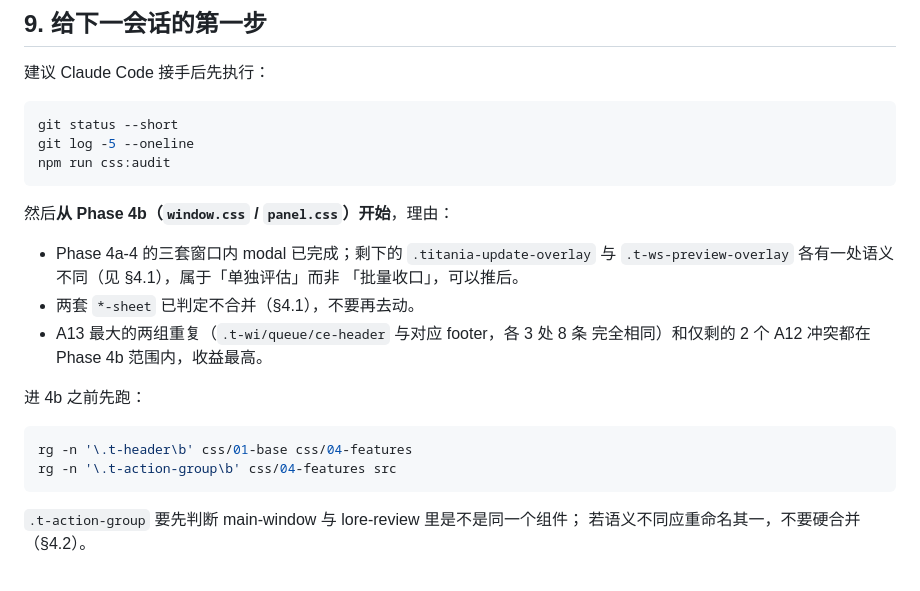
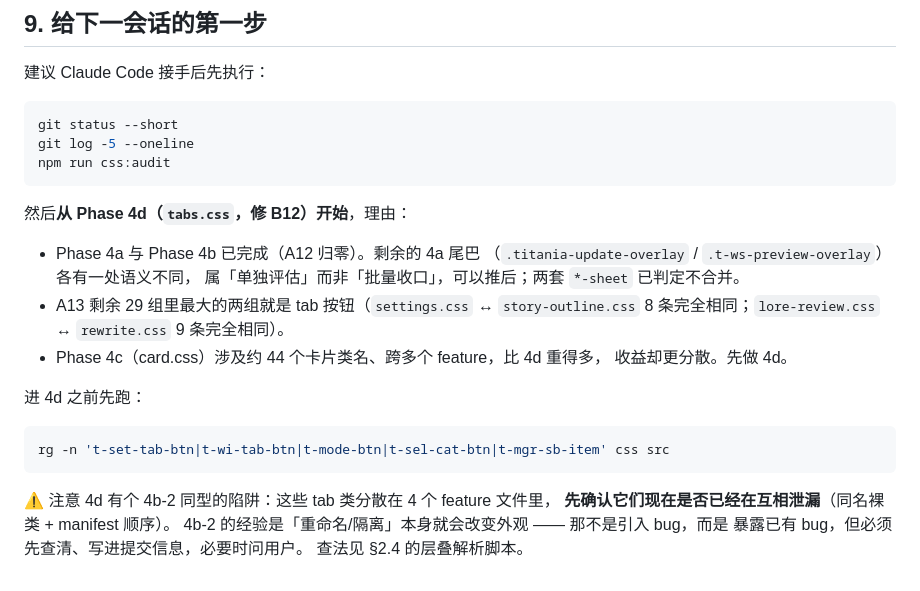
Before and after one commit to Titania-elf/echo-theater, a Markdown page: 未完成.md, the part around one of its changes. Rendered like a GitHub page.

````diff
--- a/未完成.md
+++ b/未完成.md
@@ -414,21 +457,24 @@ git log -5 --oneline
 npm run css:audit
 ```
 
-然后**从 Phase 4b（`window.css` / `panel.css`）开始**，理由：
+然后**从 Phase 4d（`tabs.css`，修 B12）开始**，理由：
 
-- Phase 4a-4 的三套窗口内 modal 已完成；剩下的 `.titania-update-overlay` 与
-  `.t-ws-preview-overlay` 各有一处语义不同（见 §4.1），属于「单独评估」而非
-  「批量收口」，可以推后。
-- 两套 `*-sheet` 已判定不合并（§4.1），不要再去动。
-- A13 最大的两组重复（`.t-wi/queue/ce-header` 与对应 footer，各 3 处 8 条
-  完全相同）和仅剩的 2 个 A12 冲突都在 Phase 4b 范围内，收益最高。
+- Phase 4a 与 Phase 4b 已完成（A12 归零）。剩余的 4a 尾巴
+  （`.titania-update-overlay` / `.t-ws-preview-overlay`）各有一处语义不同，
+  属「单独评估」而非「批量收口」，可以推后；两套 `*-sheet` 已判定不合并。
+- A13 剩余 29 组里最大的两组就是 tab 按钮（`settings.css` ↔ `story-outline.css`
+  8 条完全相同；`lore-review.css` ↔ `rewrite.css` 9 条完全相同）。
+- Phase 4c（card.css）涉及约 44 个卡片类名、跨多个 feature，比 4d 重得多，
+  收益却更分散。先做 4d。
 
-进 4b 之前先跑：
+进 4d 之前先跑：
 
 ```powershell
-rg -n '\.t-header\b' css/01-base css/04-features
-rg -n '\.t-action-group\b' css/04-features src
+rg -n 't-set-tab-btn|t-wi-tab-btn|t-mode-btn|t-sel-cat-btn|t-mgr-sb-item' css src
 ```
 
-`.t-action-group` 要先判断 main-window 与 lore-review 里是不是同一个组件；
-若语义不同应重命名其一，不要硬合并（§4.2）。
+⚠ 注意 4d 有个 4b-2 同型的陷阱：这些 tab 类分散在 4 个 feature 文件里，
+**先确认它们现在是否已经在互相泄漏**（同名裸类 + manifest 顺序）。
+4b-2 的经验是「重命名/隔离」本身就会改变外观 —— 那不是引入 bug，而是
+暴露已有 bug，但必须先查清、写进提交信息，必要时问用户。
+查法见 §2.4 的层叠解析脚本。
````
Also changed, not shown: other parts of 未完成.md (+80 -37 lines).
